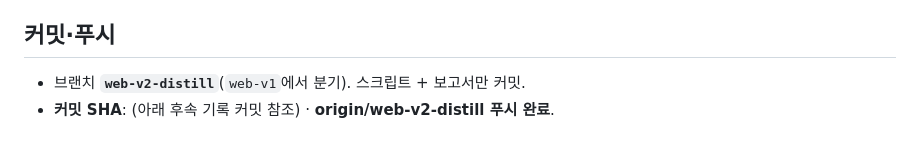
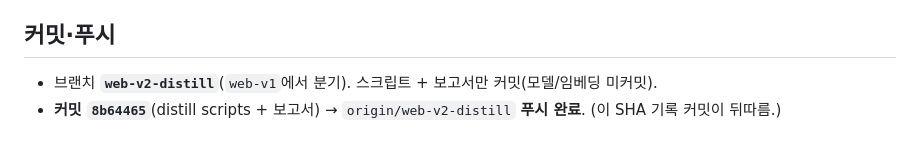
Before and after one commit to hyunlord/vlm_quantization, a Markdown page: web/V2_DISTILL_SPIKE.md, the part around the change. Rendered like a GitHub page.

Commit message:
docs(web): record commit SHA in V2_DISTILL_SPIKE
Co-Authored-By: Claude Opus 4.8 <noreply@anthropic.com>

```diff
--- a/web/V2_DISTILL_SPIKE.md
+++ b/web/V2_DISTILL_SPIKE.md
@@ -55,5 +55,5 @@ e5-small(117.7M)을 so400m 텍스트 임베딩에 distill(3ep, val cos 0.89) →
 - 모델/임베딩 산출물: 미커밋(DGX `/tmp/distill_e5.pt`).
 
 ## 커밋·푸시
-- 브랜치 **`web-v2-distill`**(`web-v1`에서 분기). 스크립트 + 보고서만 커밋.
-- **커밋 SHA**: (아래 후속 기록 커밋 참조) · **origin/web-v2-distill 푸시 완료**.
+- 브랜치 **`web-v2-distill`**(`web-v1`에서 분기). 스크립트 + 보고서만 커밋(모델/임베딩 미커밋).
+- **커밋 `8b64465`**(distill scripts + 보고서) → `origin/web-v2-distill` **푸시 완료**. (이 SHA 기록 커밋이 뒤따름.)
```
